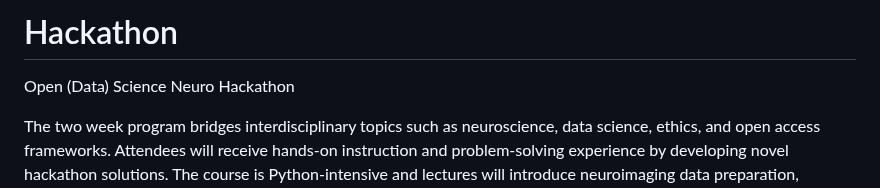
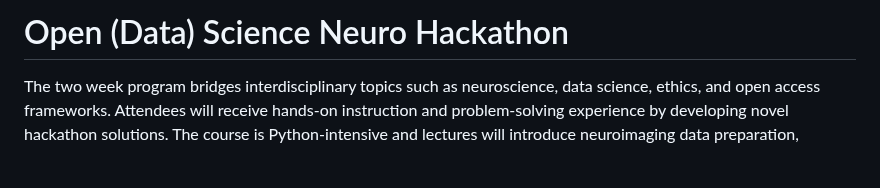
Before and after one commit to victoriamccray/Hackathon, a Markdown page: README.md, the part around the change. GitHub-like rendering; blank space fills up the shorter version.

```diff
--- a/README.md
+++ b/README.md
@@ -1,5 +1,4 @@
-# Hackathon
-Open (Data) Science Neuro Hackathon
+# Open (Data) Science Neuro Hackathon
 
 The two week program bridges interdisciplinary topics such as neuroscience, data science, ethics, and open access frameworks. Attendees will receive hands-on instruction and problem-solving experience by developing novel hackathon solutions. The course is Python-intensive and lectures will introduce neuroimaging data preparation, processing, and modeling. Attendees may present their solutions to their peers in a knowledge sharing environment.
 
```
